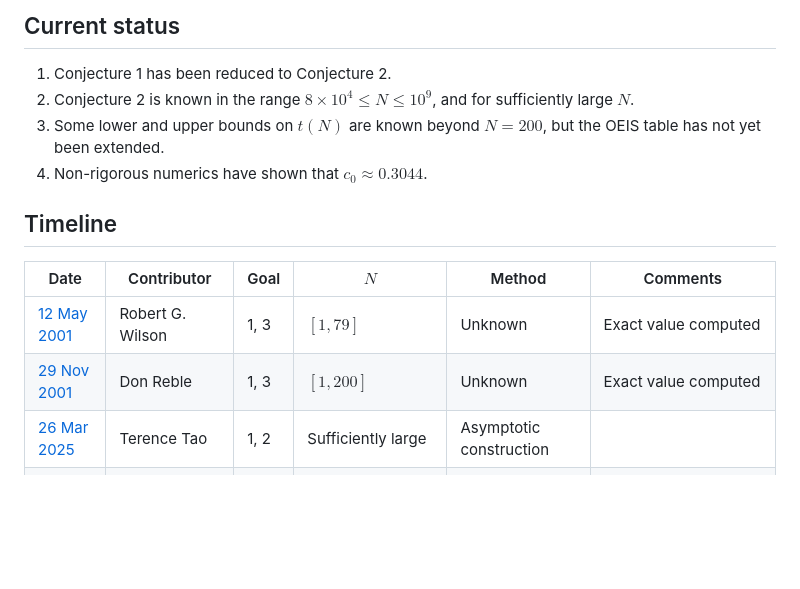
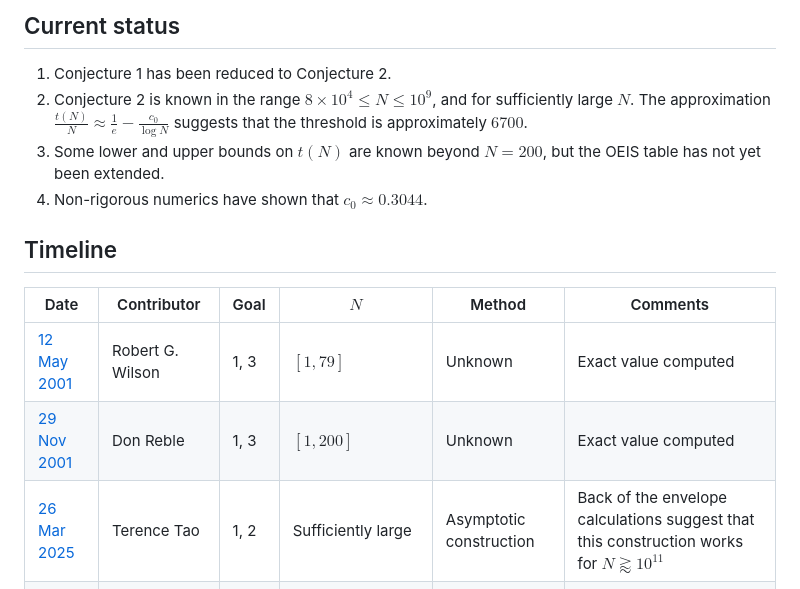
Before and after one commit to teorth/erdos-guy-selfridge, a Markdown page: README.md, the part around the change. Rendered like a GitHub page; blank space fills up the shorter version.

Commit message:
add some comments

```diff
--- a/README.md
+++ b/README.md
@@ -36,7 +36,7 @@ Secondary goals are
 ## Current status
 
 1. Conjecture 1 has been reduced to Conjecture 2.
-2. Conjecture 2 is known in the range $8 \times 10^4 \leq N \leq 10^9$, and for sufficiently large $N$.
+2. Conjecture 2 is known in the range $8 \times 10^4 \leq N \leq 10^9$, and for sufficiently large $N$.  The approximation $\frac{t(N)}{N} \approx \frac{1}{e} - \frac{c_0}{\log N}$ suggests that the threshold is approximately $6700$.
 3. Some lower and upper bounds on $t(N)$ are known beyond $N=200$, but the OEIS table has not yet been extended.
 4. Non-rigorous numerics have shown that $c_0 \approx 0.3044$.
 
@@ -46,7 +46,7 @@ Secondary goals are
 | --- | --- | --- | --- | --- | --- |
 | [12 May 2001](https://oeis.org/A034258) | Robert G. Wilson | 1, 3 | $[1,79]$ | Unknown | Exact value computed
 | [29 Nov 2001](https://oeis.org/A034259) | Don Reble | 1,  3 | $[1, 200]$ | Unknown | Exact value computed
-| [26 Mar 2025](https://arxiv.org/abs/2503.20170v1) | Terence Tao | 1, 2 | Sufficiently large | Asymptotic construction
+| [26 Mar 2025](https://arxiv.org/abs/2503.20170v1) | Terence Tao | 1, 2 | Sufficiently large | Asymptotic construction | Back of the envelope calculations suggest that this construction works for $N \gtrapprox 10^{11}$
 | [27 Mar 2025](https://terrytao.wordpress.com/2025/03/26/decomposing-a-factorial-into-large-factors/#comment-687574) | Andrew Sutherland | 1 | $[1,10^5]$ | Greedy | N = [182](https://math.mit.edu/~drew/ES182.txt), [200](https://math.mit.edu/~drew/ES200.txt), [207](https://math.mit.edu/~drew/ES207.txt) treated separately
 |  [27 Mar 2025](https://terrytao.wordpress.com/2025/03/26/decomposing-a-factorial-into-large-factors/#comment-687574) | Andrew Sutherland | 2 | $[298344, 3 \times 10^5]$ | Greedy | Surplus of 372 at $N=3 \times 10^5$
 | [3 Apr 2025](https://terrytao.wordpress.com/2025/03/26/decomposing-a-factorial-into-large-factors/#comment-687641) | Matthieu Rosenfeld | 2 | $3 \times 10^5$ | Improved greedy | Surplus of 393
```
